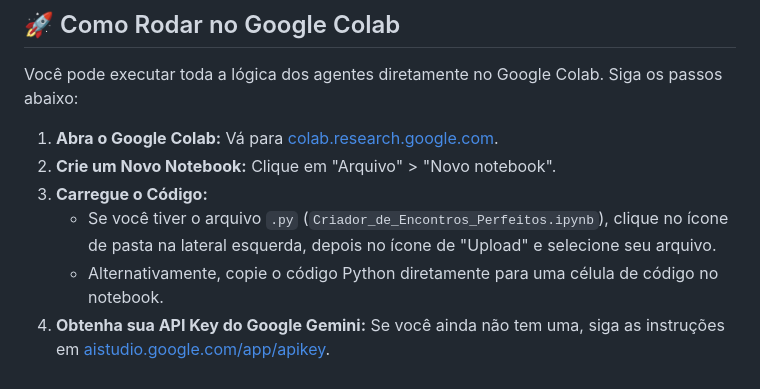
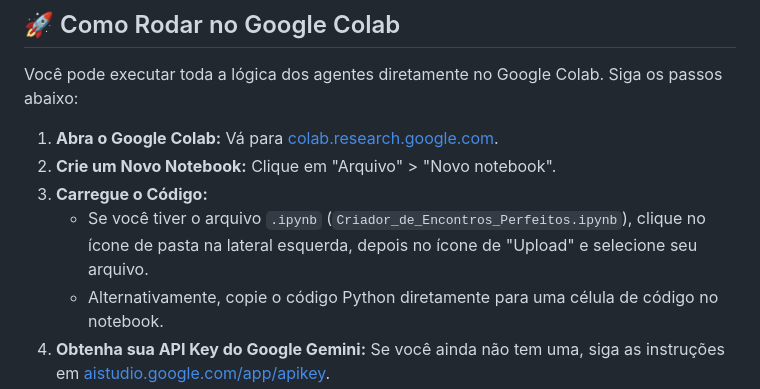
Before and after one commit to lucas-35065/alura_ia, a Markdown page: README.md, the part around the change. Rendered like a GitHub page.

```diff
--- a/README.md
+++ b/README.md
@@ -9,7 +9,7 @@ Você pode executar toda a lógica dos agentes diretamente no Google Colab. Siga
 1.  **Abra o Google Colab:** Vá para [colab.research.google.com](https://colab.research.google.com/).
 2.  **Crie um Novo Notebook:** Clique em "Arquivo" > "Novo notebook".
 3.  **Carregue o Código:**
-    * Se você tiver o arquivo `.py` (`Criador_de_Encontros_Perfeitos.ipynb`), clique no ícone de pasta na lateral esquerda, depois no ícone de "Upload" e selecione seu arquivo.
+    * Se você tiver o arquivo `.ipynb` (`Criador_de_Encontros_Perfeitos.ipynb`), clique no ícone de pasta na lateral esquerda, depois no ícone de "Upload" e selecione seu arquivo.
     * Alternativamente, copie o código Python diretamente para uma célula de código no notebook.
 4.  **Obtenha sua API Key do Google Gemini:** Se você ainda não tem uma, siga as instruções em [aistudio.google.com/app/apikey](https://aistudio.google.com/app/apikey).
 5.  **Configure a API Key no Colab:**
```
